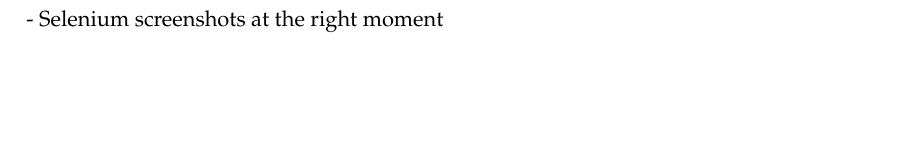
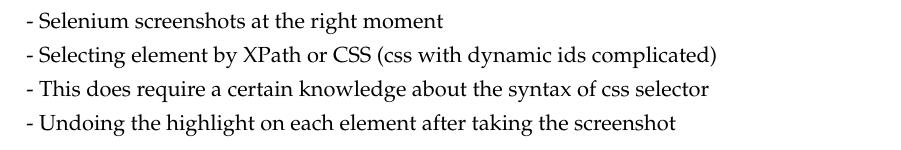
Before and after one commit to MukendiMputu/BachelorThesis, a LaTeX thesis (main.tex, which reads kapitel/evaluation.tex): part of page 33 of 50, cut so that both start at the same text, the shorter picture padded with empty space. Compiled offline with pdfLaTeX.

Commit message:
updates evaluation chapter ✨

```diff
--- a/kapitel/evaluation.tex
+++ b/kapitel/evaluation.tex
@@ -23,4 +23,7 @@
 
 - Synchronization issue with Selenium WebDriver,\\
 - Checks (Training wheel protocol)\\
-- Selenium screenshots at the right moment
+- Selenium screenshots at the right moment\\
+- Selecting element by XPath or CSS (css with dynamic ids complicated)\\
+    - This does require a certain knowledge about the syntax of css selector\\
+- Undoing the highlight on each element after taking the screenshot\\
```
Also changed, not shown: out/main.pdf.
